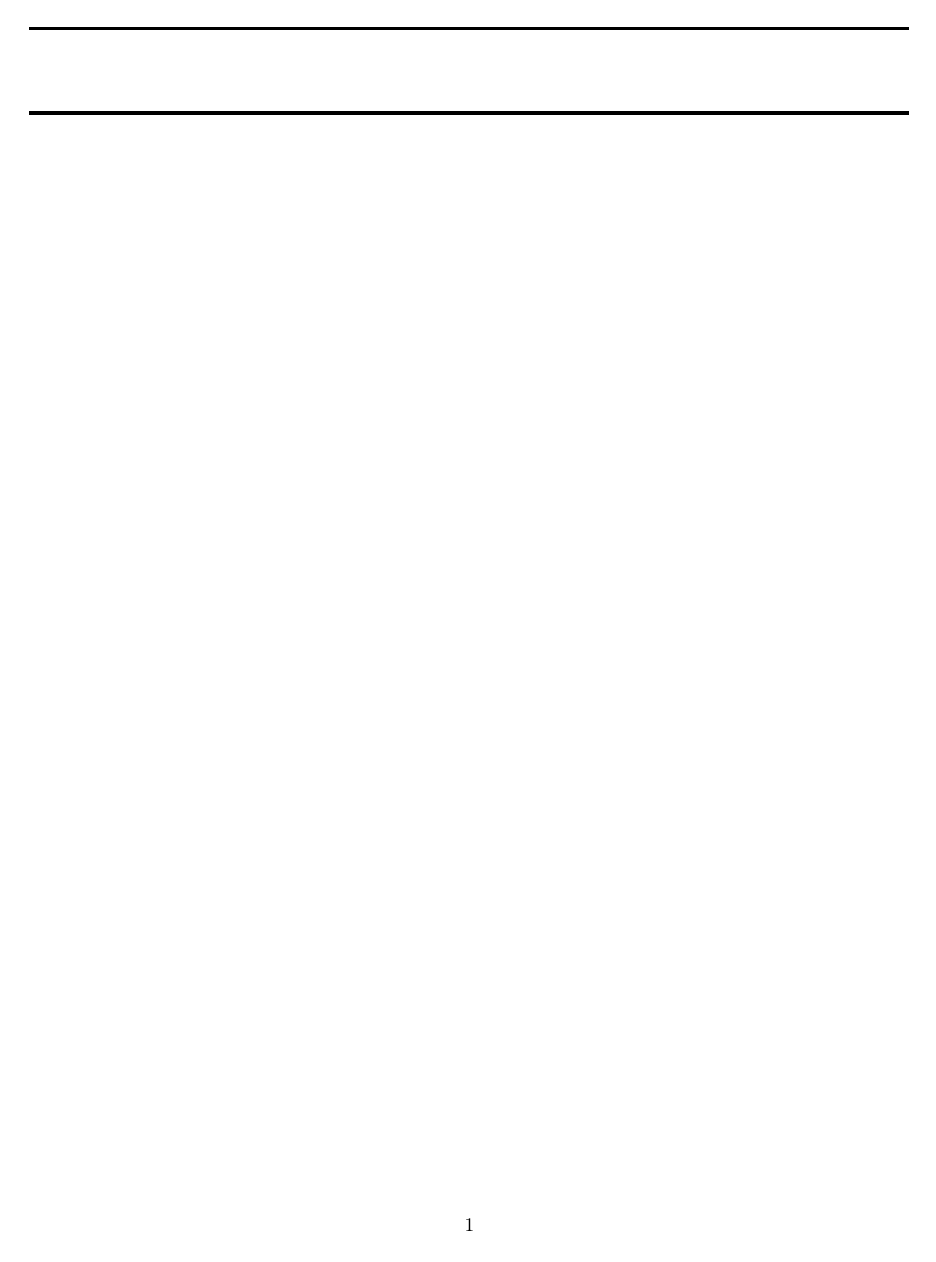
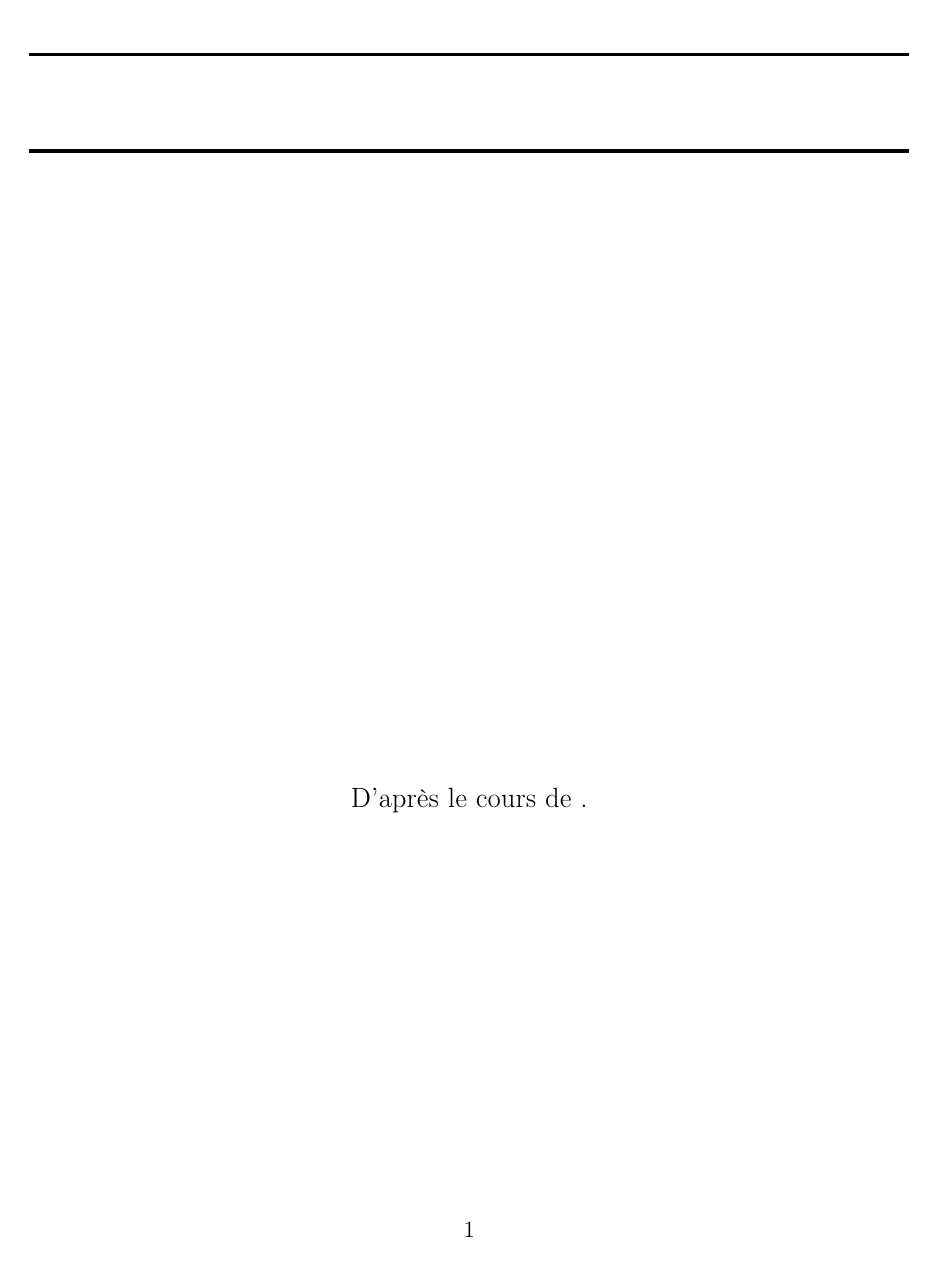
Before and after one commit to bastienlc/latex-template, a LaTeX document (main.tex, which reads includes.tex): page 1 of 3 before the commit and page 1 of 4 after it. Compiled offline with pdfLaTeX.

Commit message:
Updated template

```diff
--- a/includes.tex
+++ b/includes.tex
@@ -1,8 +1,7 @@
 \pagestyle{empty}
 
 \usepackage{float,graphicx,parskip,tabularx,url}
-\usepackage{biblatex}
-\bibliography{references}
+\usepackage[utf8]{inputenc}
 \usepackage[version=4]{mhchem}
 \usepackage{caption}
 \usepackage{subcaption}
@@ -14,7 +13,6 @@
 \usepackage[a4paper,top=25mm,bottom=25mm,inner=25mm,outer=25mm]{geometry}
 \usepackage{float}
 \usepackage{hyperref}
-\usepackage[utf8]{inputenc}
 \usepackage[french]{babel}
 \usepackage{framed}
 \usepackage[dvipsnames]{xcolor}
--- a/main.tex
+++ b/main.tex
@@ -1,6 +1,6 @@
-\documentclass{article}
+\documentclass[12pt]{article}
 
-\include{includes}
+\input{includes.tex}
 
 % ================================================== %
 % ==================== A REMPLIR ====================%
@@ -8,12 +8,14 @@
 \newcommand{\thetitle}{}
 \newcommand{\thesubtitle}{}
 \newcommand{\theauthor}{}
+\newcommand{\theprofessor}{}
 % ================================================== %
 % ================================================== %
 % ================================================== %
 
 \begin{document}
 \pagenumbering{arabic}
+\setlength{\headheight}{15pt}
 
 \newcommand{\R}{\mathbb{R}}
 \newcommand{\N}{\mathbb{N}}
@@ -34,7 +36,7 @@
 \HRule{2.0pt} \\ [0.6cm] \LARGE{\thesubtitle} \vspace*{10\baselineskip}}
 }
 \date{}
-\author{\textbf{\theauthor}}
+\author{\textbf{\theauthor}\\\\D'après le cours de \textbf{\theprofessor}.}
 
 \maketitle
 \newpage
```
Also changed, not shown: main.pdf (deleted), references.bib (deleted), main.tex (1 more changed lines), 1 other file.
